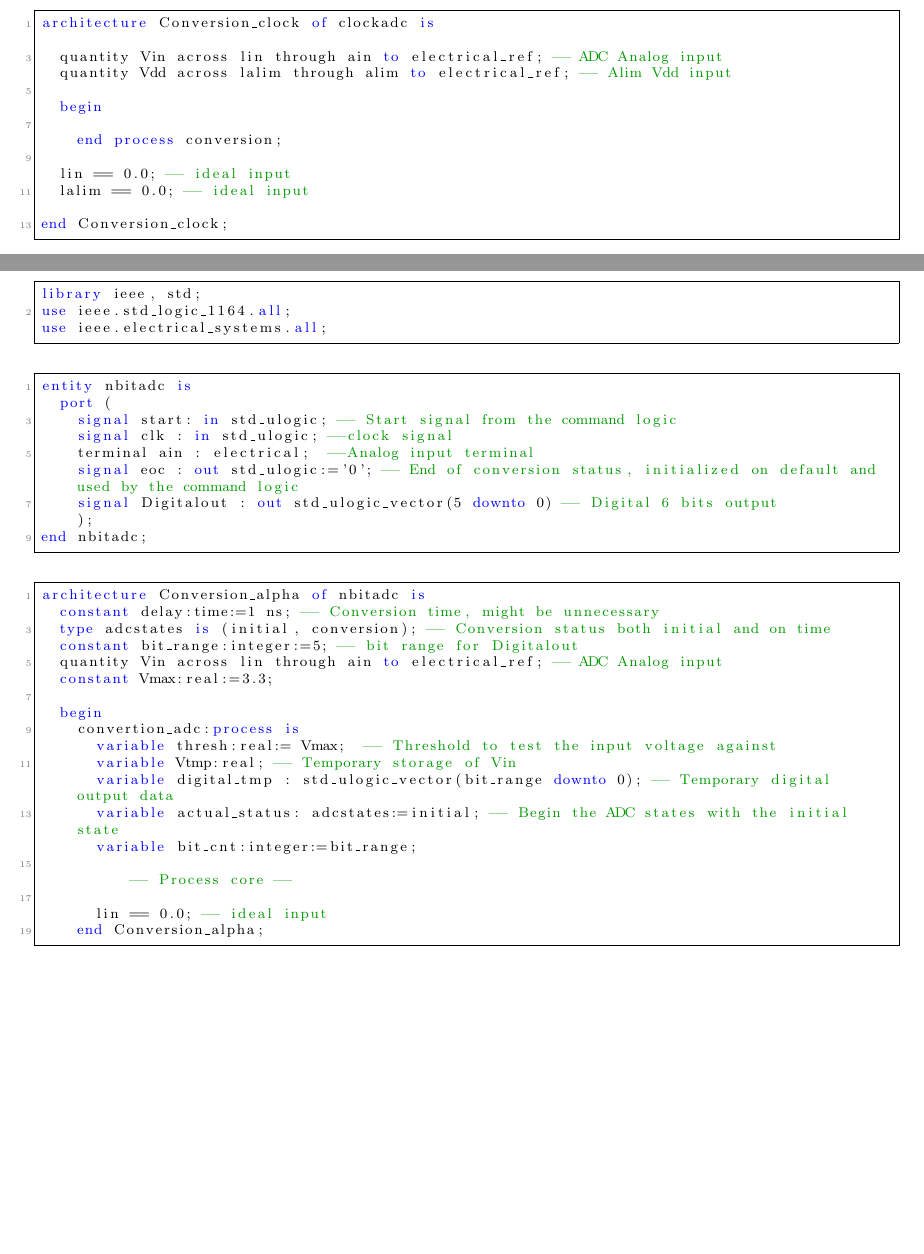
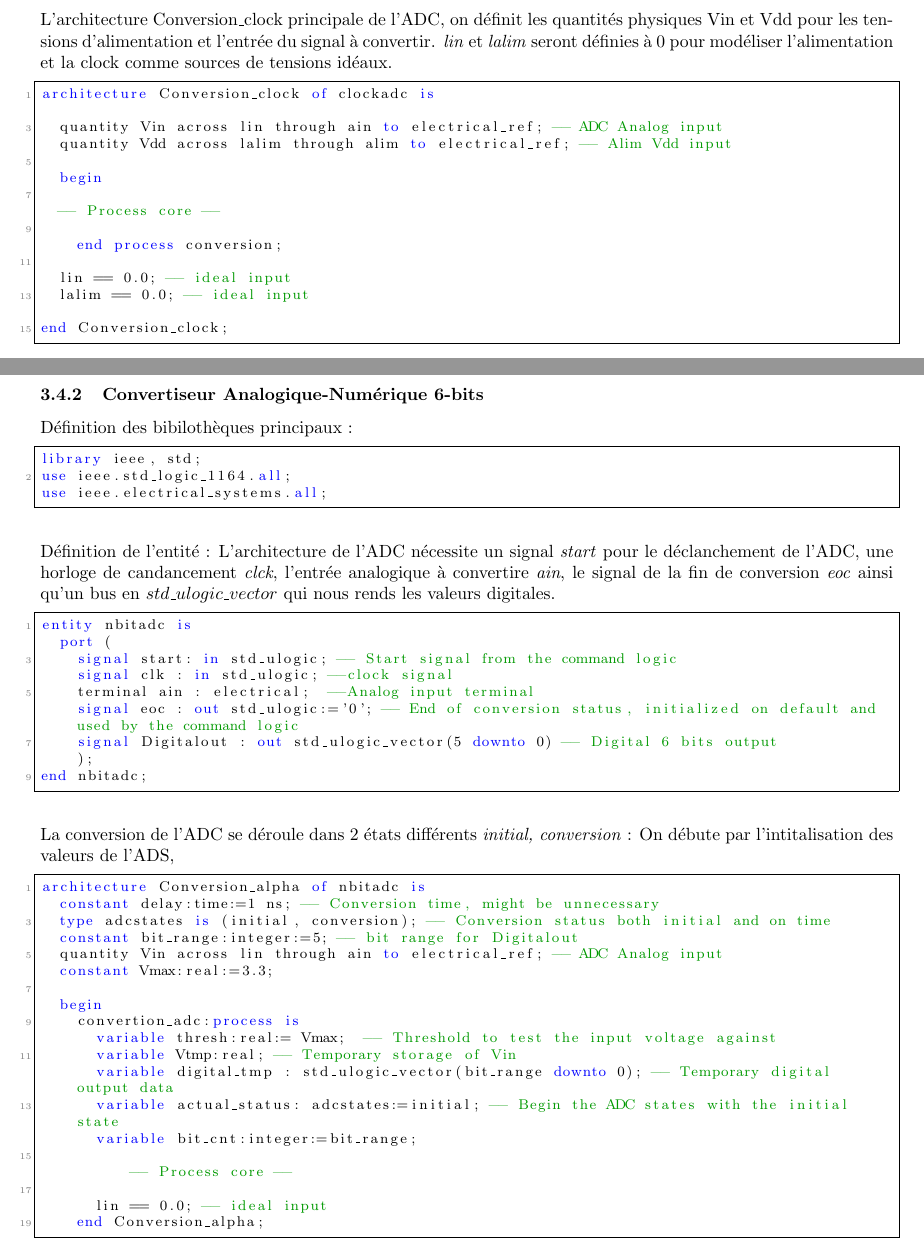
Before and after one commit to MHageH/mems_project, a LaTeX paper (mems_project.tex): two parts of pages 3 and 5 of 11 before the commit and two parts of pages 4 and 5 of 12 after it, joined at a grey line, cut at the place of the change, the shorter picture padded with empty space. Compiled offline with pdfLaTeX.

Commit message:
Description mod

```diff
--- a/mems_project.tex
+++ b/mems_project.tex
@@ -135,6 +138,13 @@ entity clockadc is
 end clockadc;
 \end{lstlisting}
 
+\clearpage
+L'architecture Conversion\_clock principale de l'ADC, on d\'efinit les
+quantit\'es physiques Vin et Vdd pour les tensions d'alimentation et
+l'entr\'ee du signal \`a convertir. \textit{lin} et \textit{lalim} seront
+d\'efinies \`a 0 pour mod\'eliser l'alimentation et la clock comme sources de tensions
+id\'eaux.
+
 \begin{lstlisting}[language=VHDL, belowskip=-0.5 \baselineskip]
 architecture Conversion_clock of clockadc is
 
@@ -142,6 +152,8 @@ architecture Conversion_clock of clockadc is
 	quantity Vdd across lalim through alim to electrical_ref; -- Alim Vdd input
 
 	begin
+
+  -- Process core --
 
 		end process conversion;
 
@@ -172,12 +189,19 @@ end if;
 
 \clearpage
 
+\subsubsection{Convertiseur Analogique-Num\'erique 6-bits}
+
+D\'efinition des bibiloth\`eques principaux :
 \begin{lstlisting}[language=VHDL, belowskip=-0.5 \baselineskip]
 library ieee, std;
 use ieee.std_logic_1164.all;
 use ieee.electrical_systems.all;
 \end{lstlisting}
 
+D\'efinition de l'entit\'e : L'architecture de l'ADC n\'ecessite un signal \textit{start} pour
+le d\'eclanchement de l'ADC, une horloge de candancement \textit{clck}, l'entr\'ee
+analogique \`a convertire \textit{ain}, le signal de la fin de conversion \textit{eoc}
+ainsi qu'un bus en $std\_ulogic\_vector$ qui nous rends les valeurs digitales.
 \begin{lstlisting}[language=VHDL, belowskip=-0.5 \baselineskip]
 entity nbitadc is
 	port (
@@ -190,6 +214,8 @@ entity nbitadc is
 end nbitadc;
 \end{lstlisting}
 
+La conversion de l'ADC se d\'eroule dans 2 \'etats diff\'erents \textit{initial, conversion} :
+ On d\'ebute par l'intitalisation des valeurs de l'ADS,
 \begin{lstlisting}[language=VHDL, belowskip=-0.5 \baselineskip]
 architecture Conversion_alpha of nbitadc is
 	constant delay:time:=1 ns; -- Conversion time, might be unnecessary
```
Also changed, not shown: mems_project.pdf, mems_project.tex (8 more changed lines), 4 other files.
